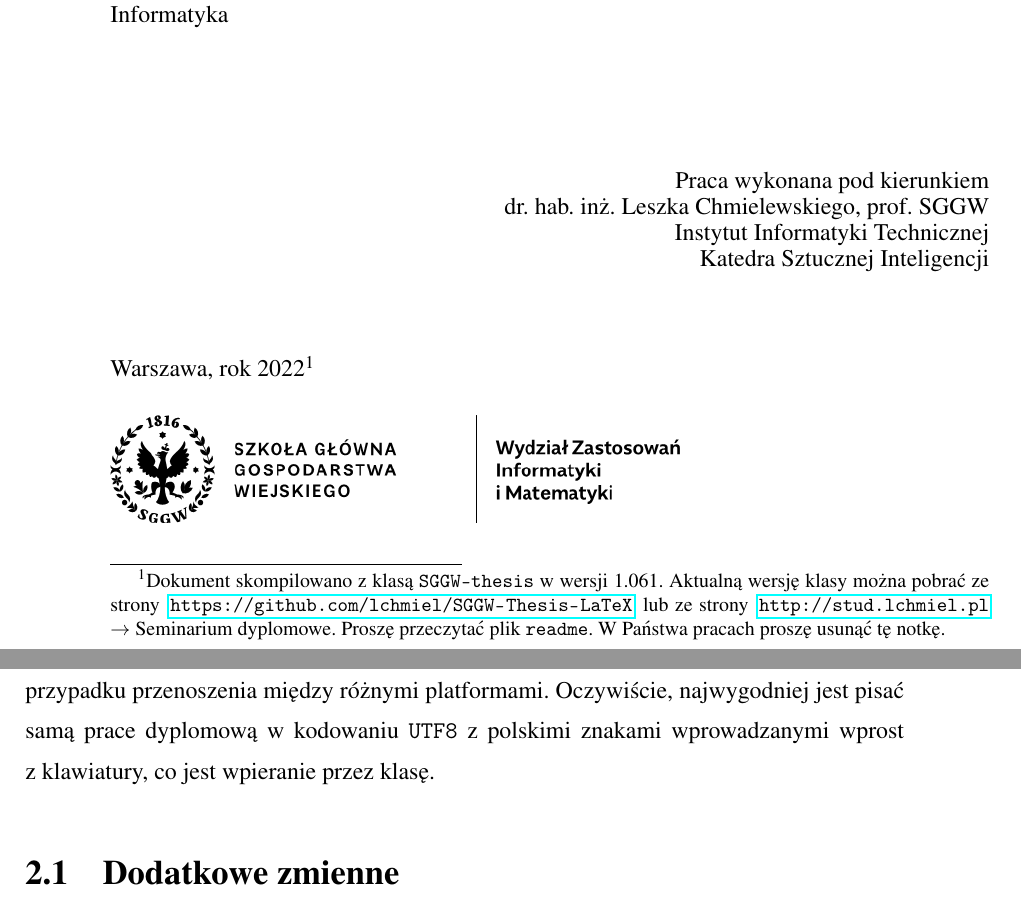
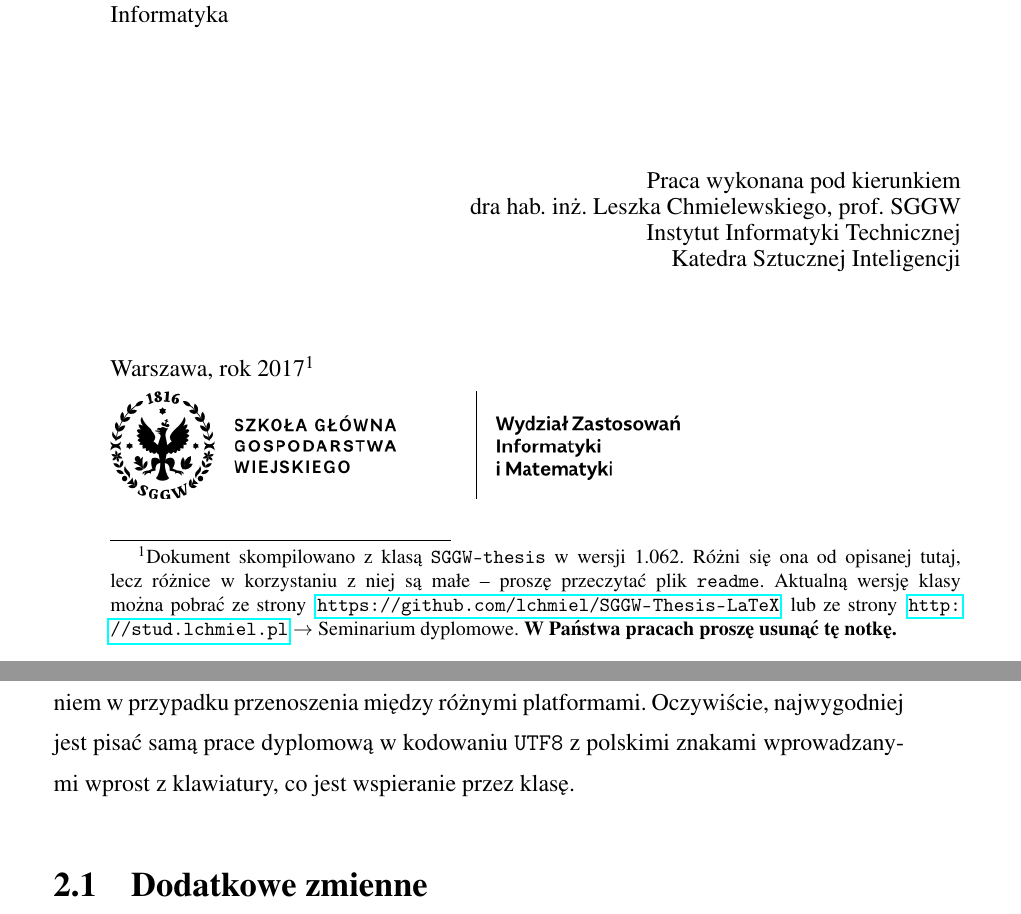
Before and after one commit to lchmiel/SGGW-Thesis-LaTeX, a LaTeX thesis (main.tex): two parts of pages 1 and 10 of 20, joined at a grey line, cut so that both start at the same text. The pictures show the PDF file main.pdf that the author committed with the source.

```diff
--- a/main.tex
+++ b/main.tex
@@ -6,12 +6,12 @@
 \title{Stworzenie klasy \LaTeX-owej\\do użytku przy pisaniu\\pracy dyplomowej w~SGGW}
 \Etitle{Creation of the \LaTeX\ Class to Use When Writing a Thesis\\at the Warsaw University of Life Sciences -- SGGW}
 \author{Łukasz Adamczyk}
-\date{2022\footnote{Dokument skompilowano z klasą {\tt SGGW-thesis} w wersji \version. Aktualną wersję klasy można pobrać ze strony \hspace{0.2em}\url{https://github.com/lchmiel/SGGW-Thesis-LaTeX}\hspace{0.2em} lub ze strony \hspace{0.2em}\url{http://stud.lchmiel.pl} $\rightarrow$
-Seminarium dyplomowe. Proszę przeczytać plik {\tt readme}. W~Państwa pracach proszę usunąć tę notkę.}}
+\date{2017\footnote{Dokument skompilowano z klasą {\tt SGGW-thesis} w wersji \version. Różni się ona od opisanej tutaj, lecz różnice w~korzystaniu z~niej są małe -- proszę przeczytać plik {\tt readme}. Aktualną wersję klasy można pobrać ze strony \hspace{0.2em}\url{https://github.com/lchmiel/SGGW-Thesis-LaTeX}\hspace{0.2em} lub ze strony \hspace{0.2em}\url{http://stud.lchmiel.pl} $\rightarrow$
+Seminarium dyplomowe. {\bf W~Państwa pracach proszę usunąć tę notkę.}}}
 \album{154833}
 \thesis{Praca dyplomowa na kierunku:}
 \course{Informatyka}
-\promotor{dr.\ hab.\ inż.\ Leszka Chmielewskiego, prof.\ SGGW}
+\promotor{dra hab.\ inż.\ Leszka Chmielewskiego, prof.\ SGGW}
 \pworkplace{Instytut Informatyki Technicznej\\Katedra Sztucznej Inteligencji}
 
 \usepackage{hyperref}
@@ -70,7 +70,7 @@
 
 Klasa zawiera teksty w języku polskim, z polskimi znakami. Wszystkie polskie znaki sa generowane odpowiednimi makrami \TeX-a, na przykład  ć=\verb|\'{c}|, ł=\verb|{\l}|,
 ą=\verb|\k{a}|. Dzięki temu jest ona zapisana w pliku w kodzie ASCII, co zabezpiecza ją przed uszkodzeniem w przypadku przenoszenia między różnymi platformami. Oczywiście,
-najwygodniej jest pisać samą prace dyplomową w kodowaniu {\tt UTF8} z polskimi znakami wprowadzanymi wprost z~klawiatury, co jest wpieranie przez klasę.
+najwygodniej jest pisać samą prace dyplomową w kodowaniu {\tt UTF8} z polskimi znakami wprowadzanymi wprost z~klawiatury, co jest wspieranie przez klasę.
 
 
 \section{Dodatkowe zmienne}
```
Also changed, not shown: SGGW-thesis.cls (+8 -3 lines), main.pdf, main.tex (4 more changed lines).
